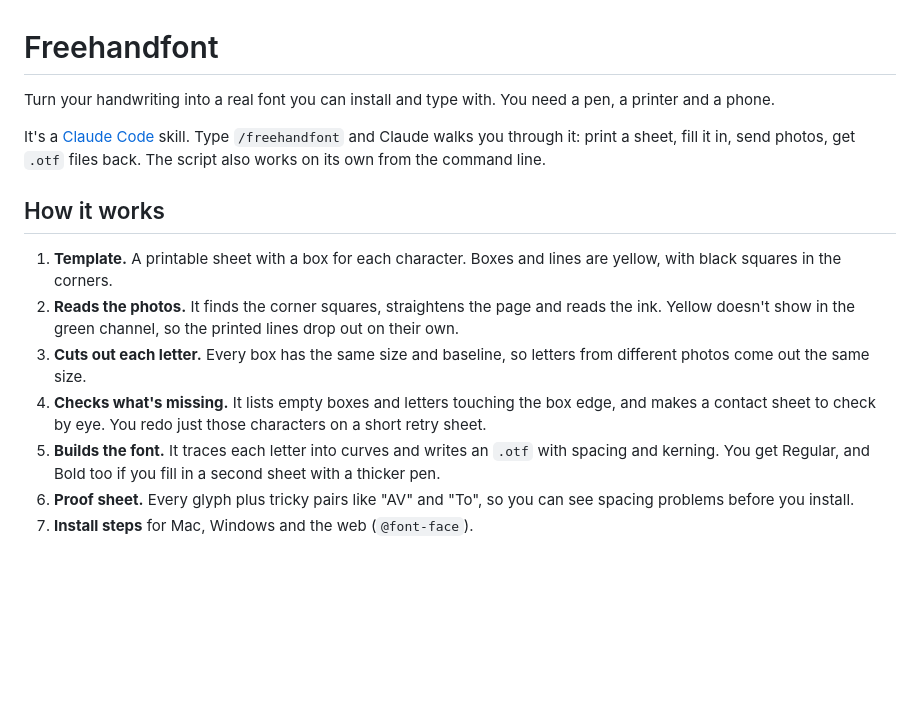
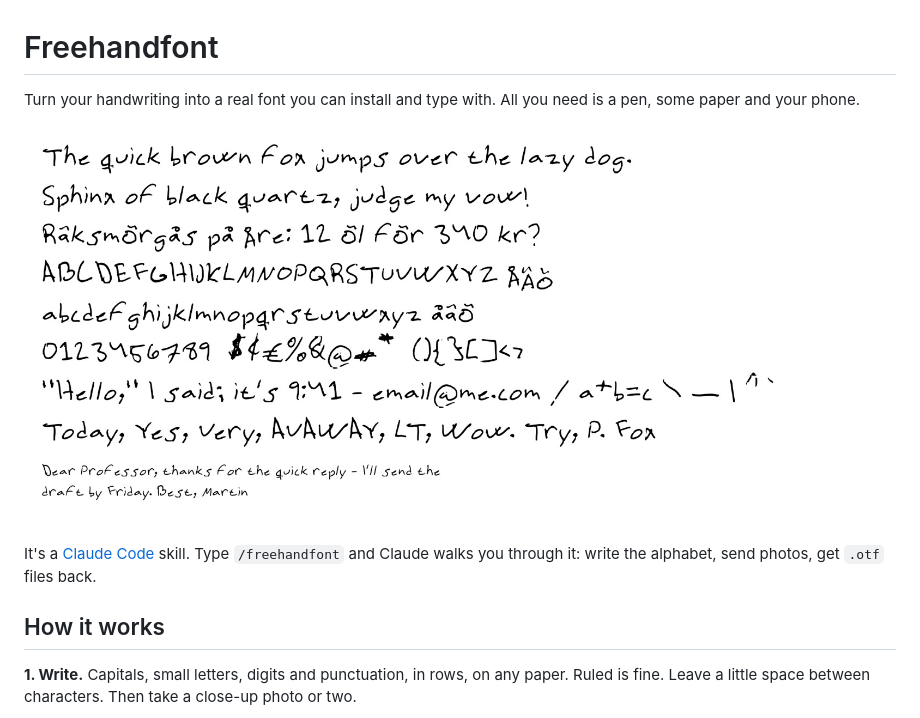
Before and after one commit to MamamaMartin/freehandfont, a Markdown page: README.md, the part around one of its changes. GitHub-like rendering; pictures changed too: examples/proof-regular.png (added); blank space fills up the shorter version.

```diff
--- a/README.md
+++ b/README.md
@@ -1,16 +1,12 @@
 # Freehandfont
 
-Turn your handwriting into a real font you can install and type with. You need a pen, a printer and a phone.
+Turn your handwriting into a real font you can install and type with. All you need is a pen, some paper and your phone.
 
-It's a [Claude Code](https://claude.com/claude-code) skill. Type `/freehandfont` and Claude walks you through it: print a sheet, fill it in, send photos, get `.otf` files back. The script also works on its own from the command line.
+![My handwriting as a font](examples/proof-regular.png)
+
+It's a [Claude Code](https://claude.com/claude-code) skill. Type `/freehandfont` and Claude walks you through it: write the alphabet, send photos, get `.otf` files back.
 
 ## How it works
 
-1. **Template.** A printable sheet with a box for each character. Boxes and lines are yellow, with black squares in the corners.
-2. **Reads the photos.** It finds the corner squares, straightens the page and reads the ink. Yellow doesn't show in the green channel, so the printed lines drop out on their own.
-3. **Cuts out each letter.** Every box has the same size and baseline, so letters from different photos come out the same size.
-4. **Checks what's missing.** It lists empty boxes and letters touching the box edge, and makes a contact sheet to check by eye. You redo just those characters on a short retry sheet.
-5. **Builds the font.** It traces each letter into curves and writes an `.otf` with spacing and kerning. You get Regular, and Bold too if you fill in a second sheet with a thicker pen.
-6. **Proof sheet.** Every glyph plus tricky pairs like "AV" and "To", so you can see spacing problems before you install.
-7. **Install steps** for Mac, Windows and the web (`@font-face`).
+**1. Write.** Capitals, small letters, digits and punctuation, in rows, on any paper. Ruled is fine. Leave a little space between characters. Then take a close-up photo or two.
 
```
Also changed, not shown: other parts of README.md (+25 -6 lines), SKILL.md (+63 -37 lines), examples/photo-closeup.jpg (added), examples/photo-page.jpg (added), examples/preview.png (added), examples/proof-bold.png (added), examples/sample.png (added), 2 other files.
